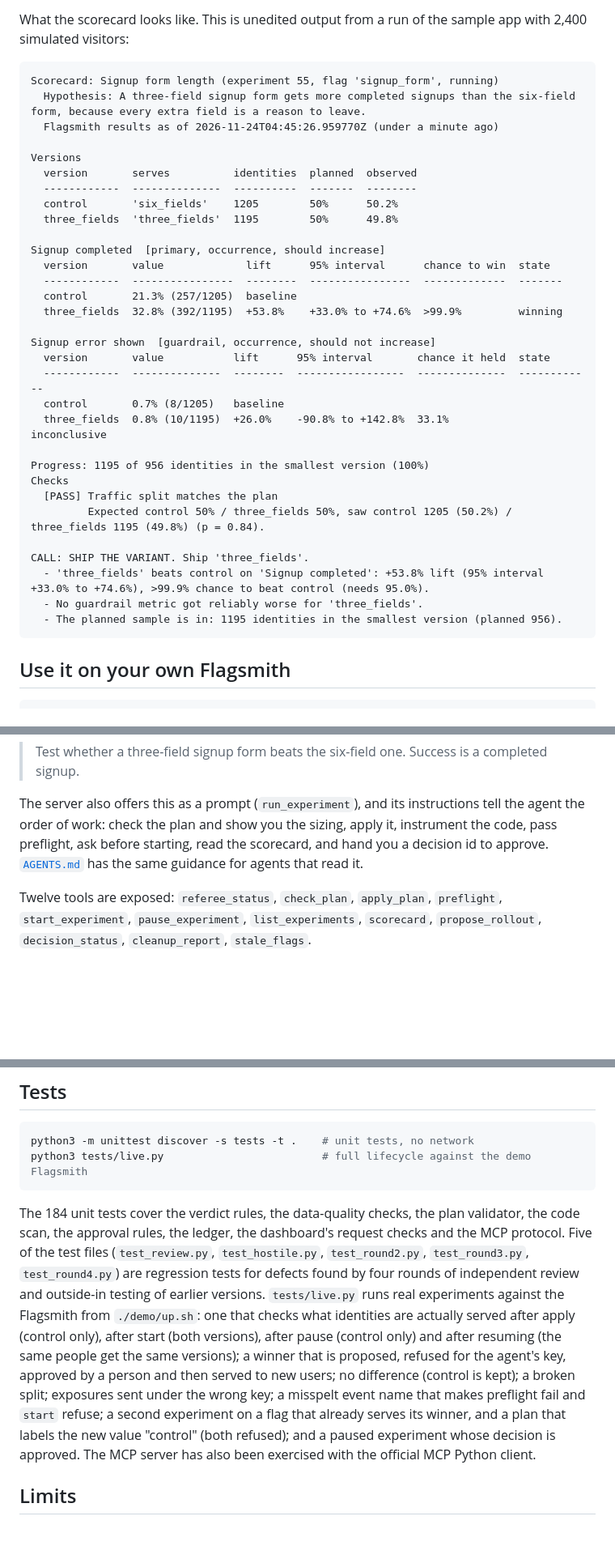
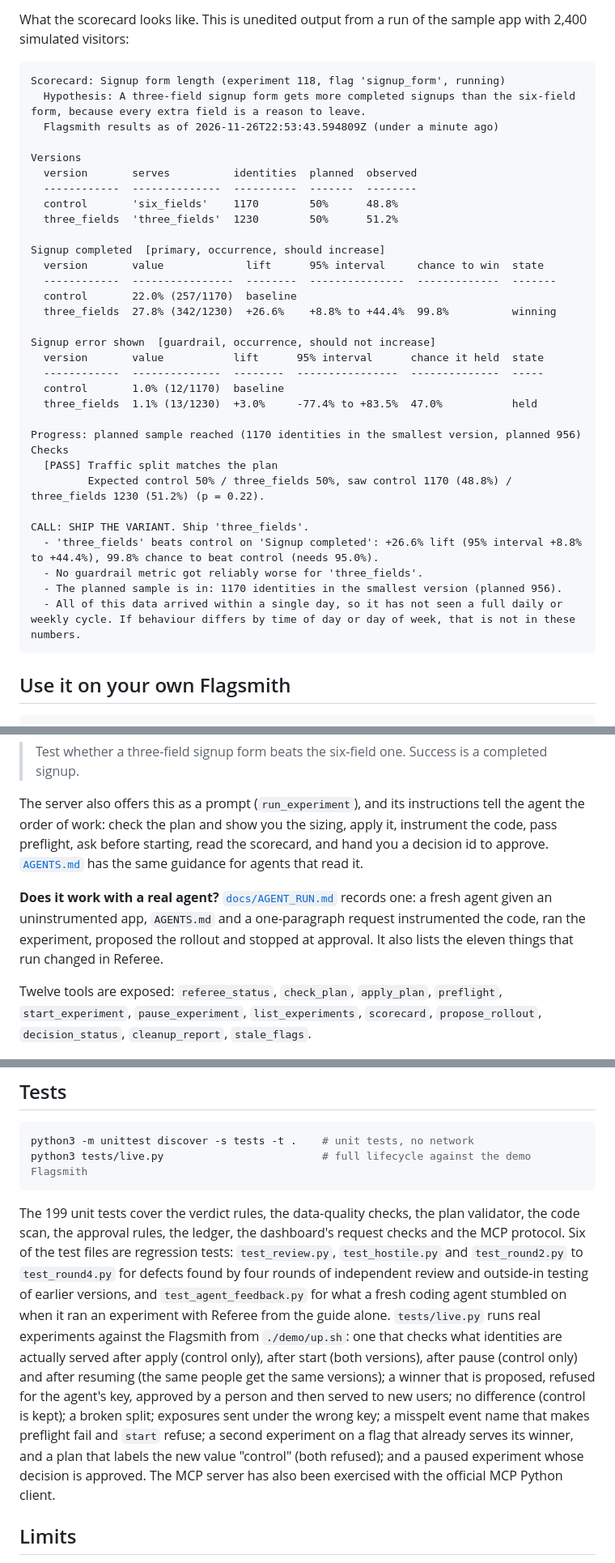
Before and after one commit to saiudayagiri/toggle-referee, a Markdown page: README.md, 3 parts joined by grey strips. Shown at 81% size. Drawn GitHub-style; blank space fills up the shorter version.

````diff
--- a/README.md
+++ b/README.md
@@ -60,37 +77,38 @@ python3 -m referee ledger
 What the scorecard looks like. This is unedited output from a run of the sample app with 2,400 simulated visitors:
 
 ```text
-Scorecard: Signup form length (experiment 55, flag 'signup_form', running)
+Scorecard: Signup form length (experiment 118, flag 'signup_form', running)
   Hypothesis: A three-field signup form gets more completed signups than the six-field form, because every extra field is a reason to leave.
-  Flagsmith results as of 2026-11-24T04:45:26.959770Z (under a minute ago)
+  Flagsmith results as of 2026-11-26T22:53:43.594809Z (under a minute ago)
 
 Versions
   version       serves          identities  planned  observed
   ------------  --------------  ----------  -------  --------
-  control       'six_fields'    1205        50%      50.2%
-  three_fields  'three_fields'  1195        50%      49.8%
+  control       'six_fields'    1170        50%      48.8%
+  three_fields  'three_fields'  1230        50%      51.2%
 
 Signup completed  [primary, occurrence, should increase]
-  version       value             lift      95% interval      chance to win  state
-  ------------  ----------------  --------  ----------------  -------------  -------
-  control       21.3% (257/1205)  baseline
-  three_fields  32.8% (392/1195)  +53.8%    +33.0% to +74.6%  >99.9%         winning
+  version       value             lift      95% interval     chance to win  state
+  ------------  ----------------  --------  ---------------  -------------  -------
+  control       22.0% (257/1170)  baseline
+  three_fields  27.8% (342/1230)  +26.6%    +8.8% to +44.4%  99.8%          winning
 
 Signup error shown  [guardrail, occurrence, should not increase]
-  version       value           lift      95% interval       chance it held  state
-  ------------  --------------  --------  -----------------  --------------  ------------
-  control       0.7% (8/1205)   baseline
-  three_fields  0.8% (10/1195)  +26.0%    -90.8% to +142.8%  33.1%           inconclusive
+  version       value           lift      95% interval      chance it held  state
+  ------------  --------------  --------  ----------------  --------------  -----
+  control       1.0% (12/1170)  baseline
+  three_fields  1.1% (13/1230)  +3.0%     -77.4% to +83.5%  47.0%           held
 
-Progress: 1195 of 956 identities in the smallest version (100%)
+Progress: planned sample reached (1170 identities in the smallest version, planned 956)
 Checks
   [PASS] Traffic split matches the plan
-         Expected control 50% / three_fields 50%, saw control 1205 (50.2%) / three_fields 1195 (49.8%) (p = 0.84).
+         Expected control 50% / three_fields 50%, saw control 1170 (48.8%) / three_fields 1230 (51.2%) (p = 0.22).
 
 CALL: SHIP THE VARIANT. Ship 'three_fields'.
-  - 'three_fields' beats control on 'Signup completed': +53.8% lift (95% interval +33.0% to +74.6%), >99.9% chance to beat control (needs 95.0%).
+  - 'three_fields' beats control on 'Signup completed': +26.6% lift (95% interval +8.8% to +44.4%), 99.8% chance to beat control (needs 95.0%).
   - No guardrail metric got reliably worse for 'three_fields'.
-  - The planned sample is in: 1195 identities in the smallest version (planned 956).
+  - The planned sample is in: 1170 identities in the smallest version (planned 956).
+  - All of this data arrived within a single day, so it has not seen a full daily or weekly cycle. If behaviour differs by time of day or day of week, that is not in these numbers.
 ```
 
 ## Use it on your own Flagsmith
@@ -150,6 +168,8 @@ Then ask in plain words:
 
 The server also offers this as a prompt (`run_experiment`), and its instructions tell the agent the order of work: check the plan and show you the sizing, apply it, instrument the code, pass preflight, ask before starting, read the scorecard, and hand you a decision id to approve. [`AGENTS.md`](AGENTS.md) has the same guidance for agents that read it.
 
+**Does it work with a real agent?** [`docs/AGENT_RUN.md`](docs/AGENT_RUN.md) records one: a fresh agent given an uninstrumented app, `AGENTS.md` and a one-paragraph request instrumented the code, ran the experiment, proposed the rollout and stopped at approval. It also lists the eleven things that run changed in Referee.
+
 Twelve tools are exposed: `referee_status`, `check_plan`, `apply_plan`, `preflight`, `start_experiment`, `pause_experiment`, `list_experiments`, `scorecard`, `propose_rollout`, `decision_status`, `cleanup_report`, `stale_flags`.
 
 ## How Flagsmith is used
@@ -223,7 +244,7 @@ python3 -m unittest discover -s tests -t .    # unit tests, no network
 python3 tests/live.py                         # full lifecycle against the demo Flagsmith
 ```
 
-The 184 unit tests cover the verdict rules, the data-quality checks, the plan validator, the code scan, the approval rules, the ledger, the dashboard's request checks and the MCP protocol. Five of the test files (`test_review.py`, `test_hostile.py`, `test_round2.py`, `test_round3.py`, `test_round4.py`) are regression tests for defects found by four rounds of independent review and outside-in testing of earlier versions. `tests/live.py` runs real experiments against the Flagsmith from `./demo/up.sh`: one that checks what identities are actually served after apply (control only), after start (both versions), after pause (control only) and after resuming (the same people get the same versions); a winner that is proposed, refused for the agent's key, approved by a person and then served to new users; no difference (control is kept); a broken split; exposures sent under the wrong key; a misspelt event name that makes preflight fail and `start` refuse; a second experiment on a flag that already serves its winner, and a plan that labels the new value "control" (both refused); and a paused experiment whose decision is approved. The MCP server has also been exercised with the official MCP Python client.
+The 199 unit tests cover the verdict rules, the data-quality checks, the plan validator, the code scan, the approval rules, the ledger, the dashboard's request checks and the MCP protocol. Six of the test files are regression tests: `test_review.py`, `test_hostile.py` and `test_round2.py` to `test_round4.py` for defects found by four rounds of independent review and outside-in testing of earlier versions, and `test_agent_feedback.py` for what a fresh coding agent stumbled on when it ran an experiment with Referee from the guide alone. `tests/live.py` runs real experiments against the Flagsmith from `./demo/up.sh`: one that checks what identities are actually served after apply (control only), after start (both versions), after pause (control only) and after resuming (the same people get the same versions); a winner that is proposed, refused for the agent's key, approved by a person and then served to new users; no difference (control is kept); a broken split; exposures sent under the wrong key; a misspelt event name that makes preflight fail and `start` refuse; a second experiment on a flag that already serves its winner, and a plan that labels the new value "control" (both refused); and a paused experiment whose decision is approved. The MCP server has also been exercised with the official MCP Python client.
 
 ## Limits
 
````
Also changed, not shown: other parts of README.md (+30 -12 lines), AGENTS.md (+74 -15 lines), docs/AGENT_RUN.md (added, +84 -0 lines), docs/SUBMISSION.md (added, +56 -0 lines), docs/images/decision.png (added), docs/images/home.png (added), 12 other files.
